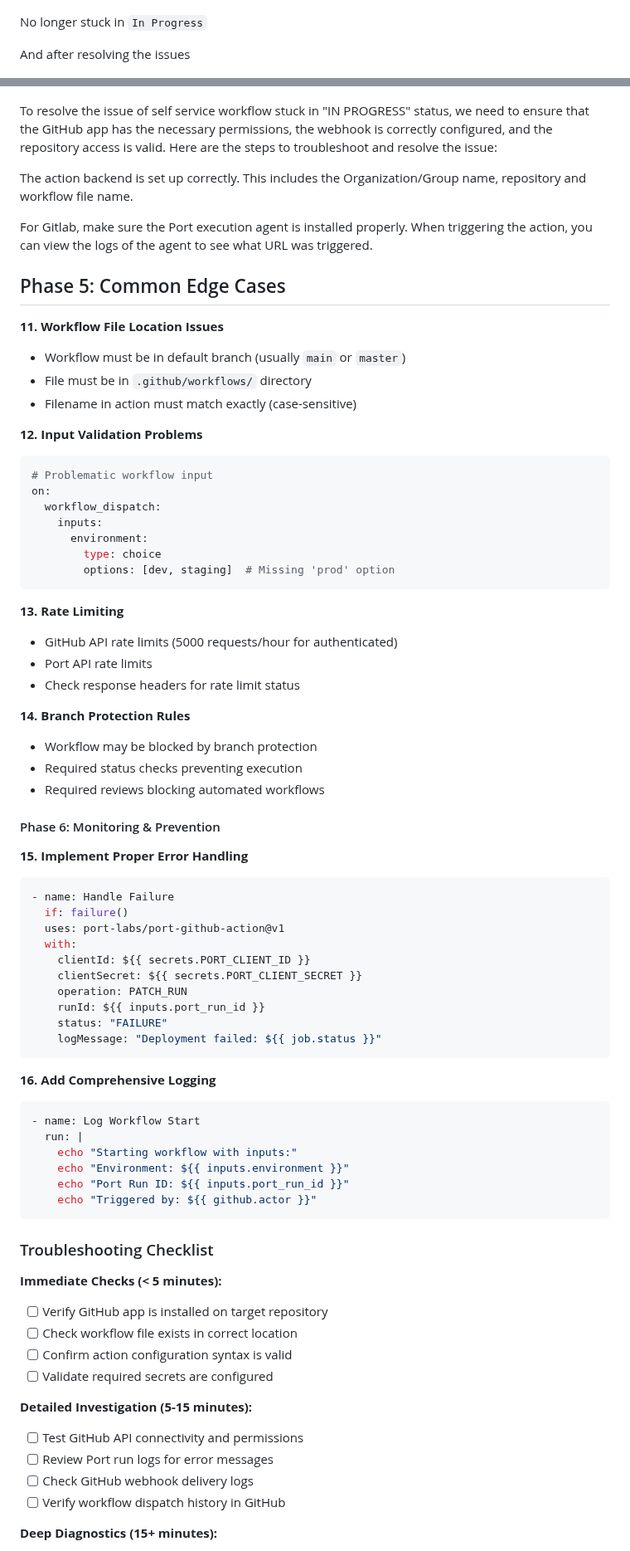
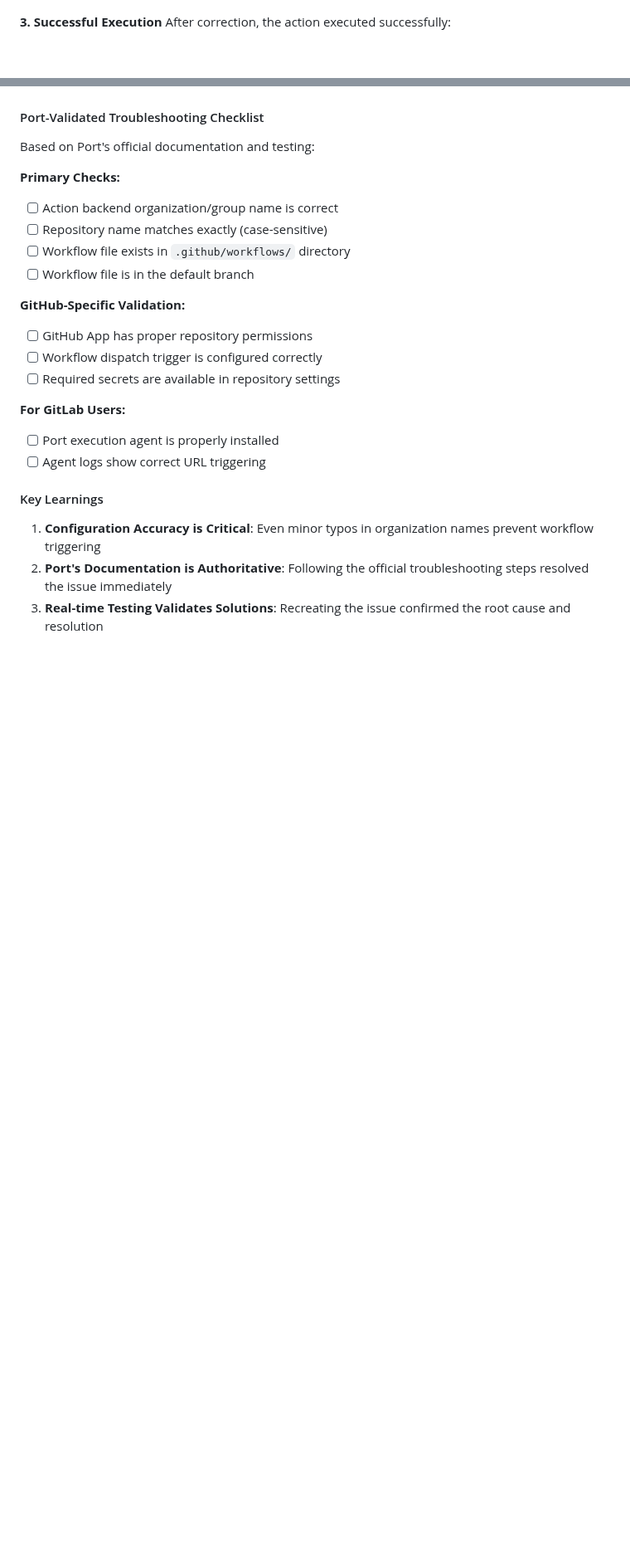
Before and after one commit to DIMATECH-IT-ILEARNOVA-EDUTECH/port-task, a Markdown page: README.md, 2 parts joined by grey strips. Shown at 83% size. GitHub-like rendering; blank space fills up the shorter version.

Commit message:
Revise troubleshooting guide: streamline content and enhance clarity on debugging GitHub workflow issues

````diff
--- a/README.md
+++ b/README.md
@@ -566,93 +573,36 @@ After correcting the Organisation path
 
 ![1756889044733](image/README/1756889044733.png)
 
-No longer stuck in `In Progress`
-
-And after resolving the issues
+**3. Successful Execution**
+After correction, the action executed successfully:
 
 ![1756889391031](image/README/1756889391031.png)
 
-To resolve the issue of self service workflow stuck in "IN PROGRESS" status, we need to ensure that the GitHub app has the necessary permissions, the webhook is correctly configured, and the repository access is valid. Here are the steps to troubleshoot and resolve the issue:
+#### Port-Validated Troubleshooting Checklist
 
-The action backend is set up correctly. This includes the Organization/Group name, repository and workflow file name.
+Based on Port's official documentation and testing:
 
-For Gitlab, make sure the Port execution agent is installed properly. When triggering the action, you can view the logs of the agent to see what URL was triggered.
+**Primary Checks:**
 
-## Phase 5: Common Edge Cases
+- [ ] Action backend organization/group name is correct
+- [ ] Repository name matches exactly (case-sensitive)
+- [ ] Workflow file exists in `.github/workflows/` directory
+- [ ] Workflow file is in the default branch
 
-**11. Workflow File Location Issues**
+**GitHub-Specific Validation:**
 
-- Workflow must be in default branch (usually `main` or `master`)
-- File must be in `.github/workflows/` directory
-- Filename in action must match exactly (case-sensitive)
+- [ ] GitHub App has proper repository permissions
+- [ ] Workflow dispatch trigger is configured correctly
+- [ ] Required secrets are available in repository settings
 
-**12. Input Validation Problems**
+**For GitLab Users:**
 
-```yaml
-# Problematic workflow input
-on:
-  workflow_dispatch:
-    inputs:
-      environment:
-        type: choice
-        options: [dev, staging]  # Missing 'prod' option
-```
+- [ ] Port execution agent is properly installed
+- [ ] Agent logs show correct URL triggering
 
-**13. Rate Limiting**
+#### Key Learnings
 
-- GitHub API rate limits (5000 requests/hour for authenticated)
-- Port API rate limits
-- Check response headers for rate limit status
+1. **Configuration Accuracy is Critical**: Even minor typos in organization names prevent workflow triggering
+2. **Port's Documentation is Authoritative**: Following the official troubleshooting steps resolved the issue immediately
+3. **Real-time Testing Validates Solutions**: Recreating the issue confirmed the root cause and resolution
 
-**14. Branch Protection Rules**
-
-- Workflow may be blocked by branch protection
-- Required status checks preventing execution
-- Required reviews blocking automated workflows
-
-#### Phase 6: Monitoring & Prevention
-
-**15. Implement Proper Error Handling**
-
-```yaml
-- name: Handle Failure
-  if: failure()
-  uses: port-labs/port-github-action@v1
-  with:
-    clientId: ${{ secrets.PORT_CLIENT_ID }}
-    clientSecret: ${{ secrets.PORT_CLIENT_SECRET }}
-    operation: PATCH_RUN
-    runId: ${{ inputs.port_run_id }}
-    status: "FAILURE"
-    logMessage: "Deployment failed: ${{ job.status }}"
-```
-
-**16. Add Comprehensive Logging**
-
-```yaml
-- name: Log Workflow Start
-  run: |
-    echo "Starting workflow with inputs:"
-    echo "Environment: ${{ inputs.environment }}"
-    echo "Port Run ID: ${{ inputs.port_run_id }}"
-    echo "Triggered by: ${{ github.actor }}"
-```
-
-### Troubleshooting Checklist
-
-**Immediate Checks (< 5 minutes):**
-
-- [ ] Verify GitHub app is installed on target repository
-- [ ] Check workflow file exists in correct location
-- [ ] Confirm action configuration syntax is valid
-- [ ] Validate required secrets are configured
-
-**Detailed Investigation (5-15 minutes):**
-
-- [ ] Test GitHub API connectivity and permissions
-- [ ] Review Port run logs for error messages
-- [ ] Check GitHub webhook delivery logs
-- [ ] Verify workflow dispatch history in GitHub
-
-**Deep Diagnostics (15+ minutes):**
-
````
Also changed, not shown: other parts of README.md (+21 -29 lines).
